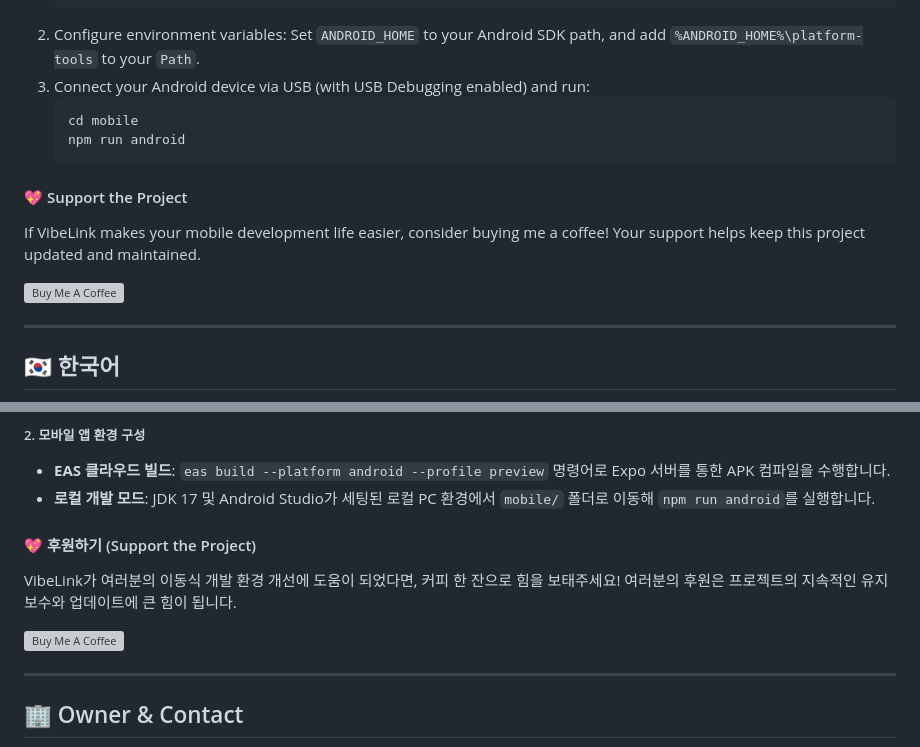
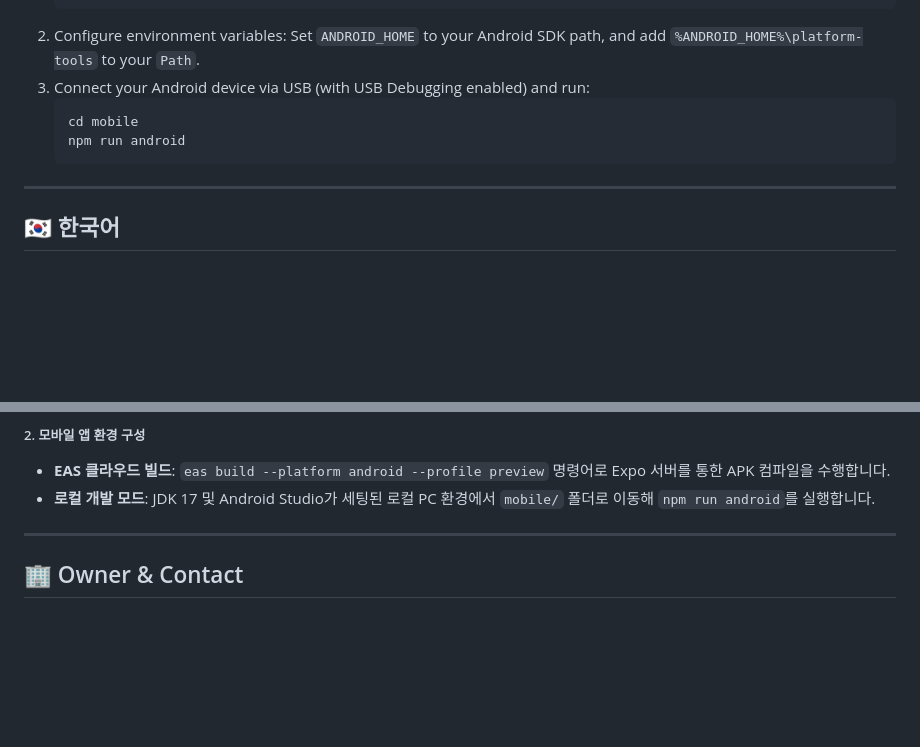
Before and after one commit to kodekorea/vibeLink, a Markdown page: README.md, 2 parts joined by grey strips. Drawn GitHub-style; blank space fills up the shorter version; grey boxes are pictures that could not be loaded.

Commit message:
docs: remove Buy Me A Coffee links due to region support limitations

````diff
--- a/README.md
+++ b/README.md
@@ -153,13 +150,6 @@ eas build --platform android --profile preview
    npm run android
    ```
 
-#### 💖 Support the Project
-If VibeLink makes your mobile development life easier, consider buying me a coffee! Your support helps keep this project updated and maintained.
-
-<a href="https://www.buymeacoffee.com/kodekorea" target="_blank">
-  <img src="https://cdn.buymeacoffee.com/buttons/v2/default-yellow.png" alt="Buy Me A Coffee" width="180px" />
-</a>
-
 ---
 
 ## 🇰🇷 한국어
@@ -257,13 +244,6 @@ npm run dist
 * **EAS 클라우드 빌드**: `eas build --platform android --profile preview` 명령어로 Expo 서버를 통한 APK 컴파일을 수행합니다.
 * **로컬 개발 모드**: JDK 17 및 Android Studio가 세팅된 로컬 PC 환경에서 `mobile/` 폴더로 이동해 `npm run android`를 실행합니다.
 
-#### 💖 후원하기 (Support the Project)
-VibeLink가 여러분의 이동식 개발 환경 개선에 도움이 되었다면, 커피 한 잔으로 힘을 보태주세요! 여러분의 후원은 프로젝트의 지속적인 유지보수와 업데이트에 큰 힘이 됩니다.
-
-<a href="https://www.buymeacoffee.com/kodekorea" target="_blank">
-  <img src="https://cdn.buymeacoffee.com/buttons/v2/default-yellow.png" alt="Buy Me A Coffee" width="180px" />
-</a>
-
 ---
 
 ## 🏢 Owner & Contact
````
Also changed, not shown: other parts of README.md (+0 -6 lines).
